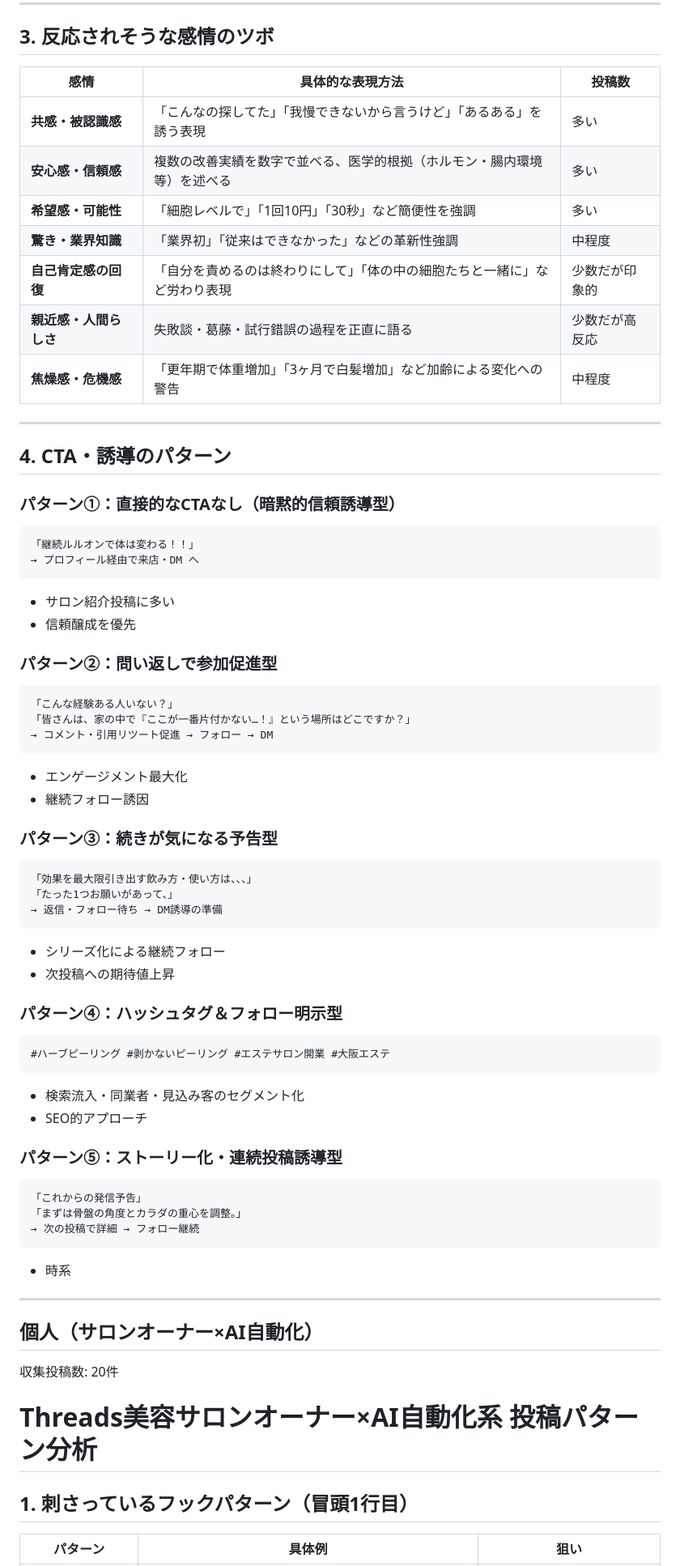
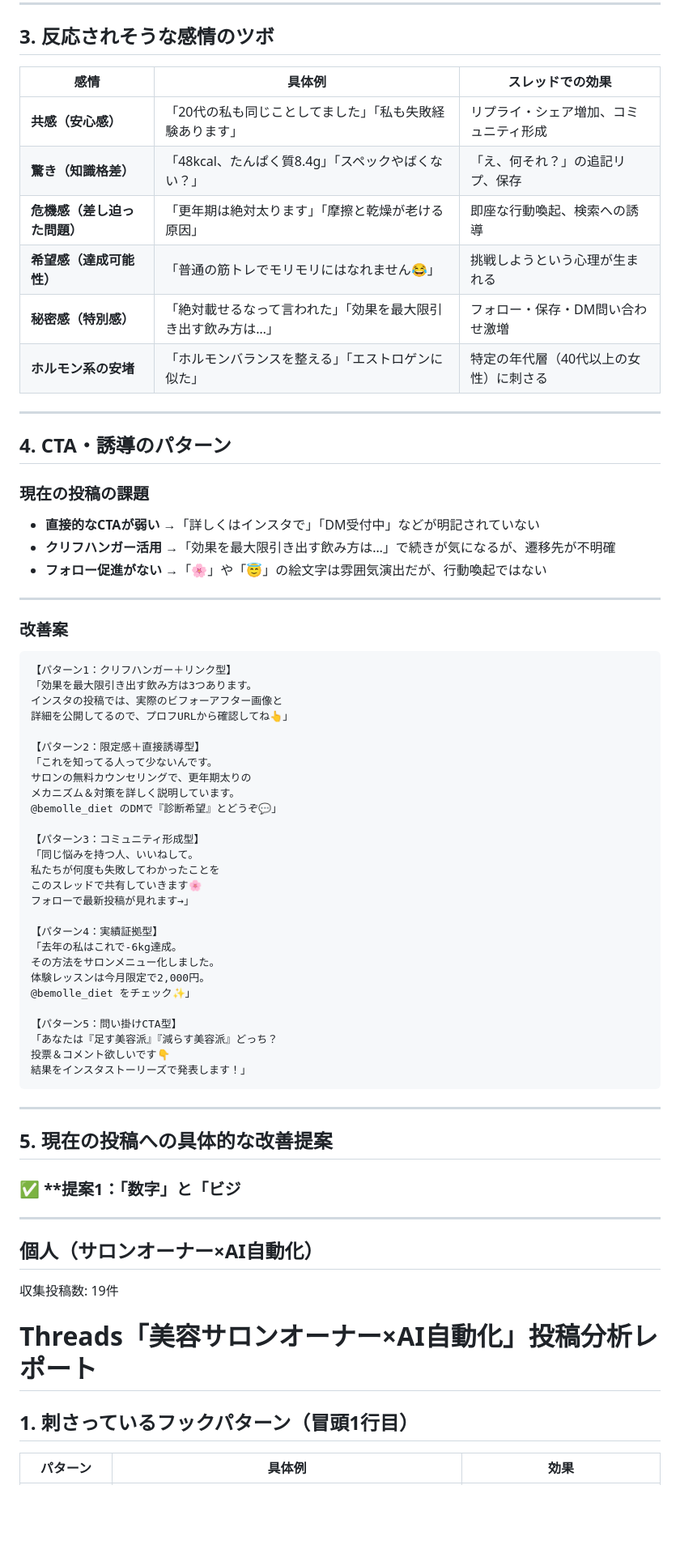
Before and after one commit to AyaKuroki929/threads-bot, a Markdown page: research_reports/report_2026-05-14.md, the part around one of its changes. Shown at 81% size. Drawn GitHub-style; blank space fills up the shorter version.

Commit message:
research: 2026-05-14 週次Threads分析レポート

````diff
--- a/research_reports/report_2026-05-14.md
+++ b/research_reports/report_2026-05-14.md
@@ -72,70 +84,72 @@
 
 ## 3. 反応されそうな感情のツボ
 
-| 感情 | 具体的な表現方法 | 投稿数 |
-|------|-----------------|--------|
-| **共感・被認識感** | 「こんなの探してた」「我慢できないから言うけど」「あるある」を誘う表現 | 多い |
-| **安心感・信頼感** | 複数の改善実績を数字で並べる、医学的根拠（ホルモン・腸内環境等）を述べる | 多い |
-| **希望感・可能性** | 「細胞レベルで」「1回10円」「30秒」など簡便性を強調 | 多い |
-| **驚き・業界知識** | 「業界初」「従来はできなかった」などの革新性強調 | 中程度 |
-| **自己肯定感の回復** | 「自分を責めるのは終わりにして」「体の中の細胞たちと一緒に」など労わり表現 | 少数だが印象的 |
-| **親近感・人間らしさ** | 失敗談・葛藤・試行錯誤の過程を正直に語る | 少数だが高反応 |
-| **焦燥感・危機感** | 「更年期で体重増加」「3ヶ月で白髪増加」など加齢による変化への警告 | 中程度 |
+| 感情 | 具体例 | スレッドでの効果 |
+|-----|--------|-----------|
+| **共感（安心感）** | 「20代の私も同じことしてました」「私も失敗経験あります」 | リプライ・シェア増加、コミュニティ形成 |
+| **驚き（知識格差）** | 「48kcal、たんぱく質8.4g」「スペックやばくない？」 | 「え、何それ？」の追記リプ、保存 |
+| **危機感（差し迫った問題）** | 「更年期は絶対太ります」「摩擦と乾燥が老ける原因」 | 即座な行動喚起、検索への誘導 |
+| **希望感（達成可能性）** | 「普通の筋トレでモリモリにはなれません😂」 | 挑戦しようという心理が生まれる |
+| **秘密感（特別感）** | 「絶対載せるなって言われた」「効果を最大限引き出す飲み方は…」 | フォロー・保存・DM問い合わせ激増 |
+| **ホルモン系の安堵** | 「ホルモンバランスを整える」「エストロゲンに似た」 | 特定の年代層（40代以上の女性）に刺さる |
 
 ---
 
 ## 4. CTA・誘導のパターン
 
-### **パターン①：直接的なCTAなし（暗黙的信頼誘導型）**
+### **現在の投稿の課題**
+- **直接的なCTAが弱い** →「詳しくはインスタで」「DM受付中」などが明記されていない
+- **クリフハンガー活用** →「効果を最大限引き出す飲み方は…」で続きが気になるが、遷移先が不明確
+- **フォロー促進がない** →「🌸」や「😇」の絵文字は雰囲気演出だが、行動喚起ではない
+
+---
+
+### **改善案**
 ```
-「継続ルルオンで体は変わる！！」
-→ プロフィール経由で来店・DM へ
+【パターン1：クリフハンガー＋リンク型】
+「効果を最大限引き出す飲み方は3つあります。
+インスタの投稿では、実際のビフォーアフター画像と
+詳細を公開してるので、プロフURLから確認してね👆」
+
+【パターン2：限定感＋直接誘導型】
+「これを知ってる人って少ないんです。
+サロンの無料カウンセリングで、更年期太りの
+メカニズム＆対策を詳しく説明しています。
+@bemolle_diet のDMで『診断希望』とどうぞ💬」
+
+【パターン3：コミュニティ形成型】
+「同じ悩みを持つ人、いいねして。
+私たちが何度も失敗してわかったことを
+このスレッドで共有していきます🌸
+フォローで最新投稿が見れます→」
+
+【パターン4：実績証拠型】
+「去年の私はこれで-6kg達成。
+その方法をサロンメニュー化しました。
+体験レッスンは今月限定で2,000円。
+@bemolle_diet をチェック✨」
+
+【パターン5：問い掛けCTA型】
+「あなたは『足す美容派』『減らす美容派』どっち？
+投票＆コメント欲しいです👇
+結果をインスタストーリーズで発表します！」
 ```
-- サロン紹介投稿に多い
-- 信頼醸成を優先
 
-### **パターン②：問い返しで参加促進型**
-```
-「こんな経験ある人いない？」
-「皆さんは、家の中で『ここが一番片付かない…！』という場所はどこですか？」
-→ コメント・引用リツート促進 → フォロー → DM
-```
-- エンゲージメント最大化
-- 継続フォロー誘因
+---
 
-### **パターン③：続きが気になる予告型**
-```
-「効果を最大限引き出す飲み方・使い方は、、、」
-「たった1つお願いがあって、」
-→ 返信・フォロー待ち → DM誘導の準備
-```
-- シリーズ化による継続フォロー
-- 次投稿への期待値上昇
+## 5. 現在の投稿への具体的な改善提案
 
-### **パターン④：ハッシュタグ＆フォロー明示型**
-```
-#ハーブピーリング #剥かないピーリング #エステサロン開業 #大阪エステ
-```
-- 検索流入・同業者・見込み客のセグメント化
-- SEO的アプローチ
-
-### **パターン⑤：ストーリー化・連続投稿誘導型**
-```
-「これからの発信予告」
-「まずは骨盤の角度とカラダの重心を調整。」
-→ 次の投稿で詳細 → フォロー継続
-```
-- 時系
+### ✅ **提案1：「数字」と「ビジ
 
 ---
 
 ## 個人（サロンオーナー×AI自動化）
 
-収集投稿数: 20件
+収集投稿数: 19件
 
-# Threads美容サロンオーナー×AI自動化系 投稿パターン分析
+# Threads「美容サロンオーナー×AI自動化」投稿分析レポート
 
 ## 1. 刺さっているフックパターン（冒頭1行目）
 
-| パターン | 具体例 | 狙い |
+| パターン | 具体例 | 効果 |
 |---------|--------|------|
````
Also changed, not shown: other parts of research_reports/report_2026-05-14.md (+112 -100 lines).
